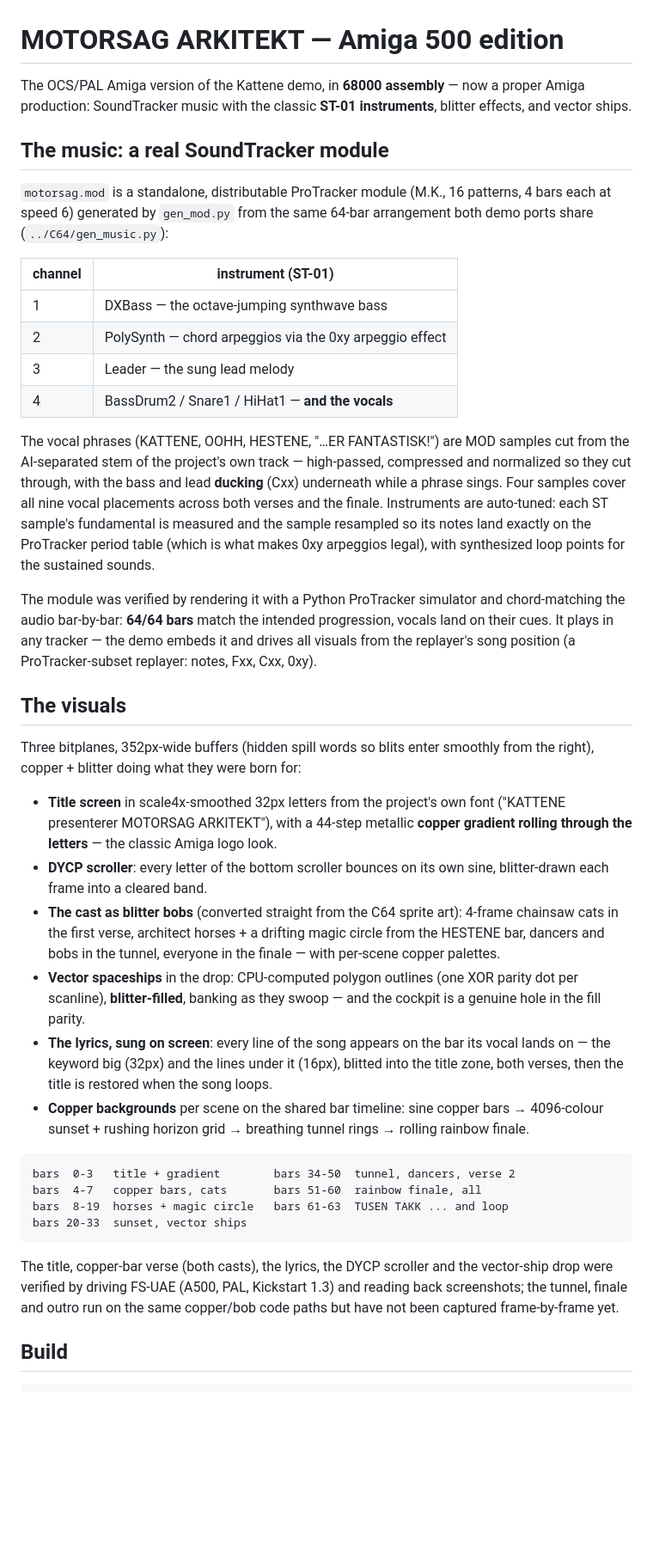
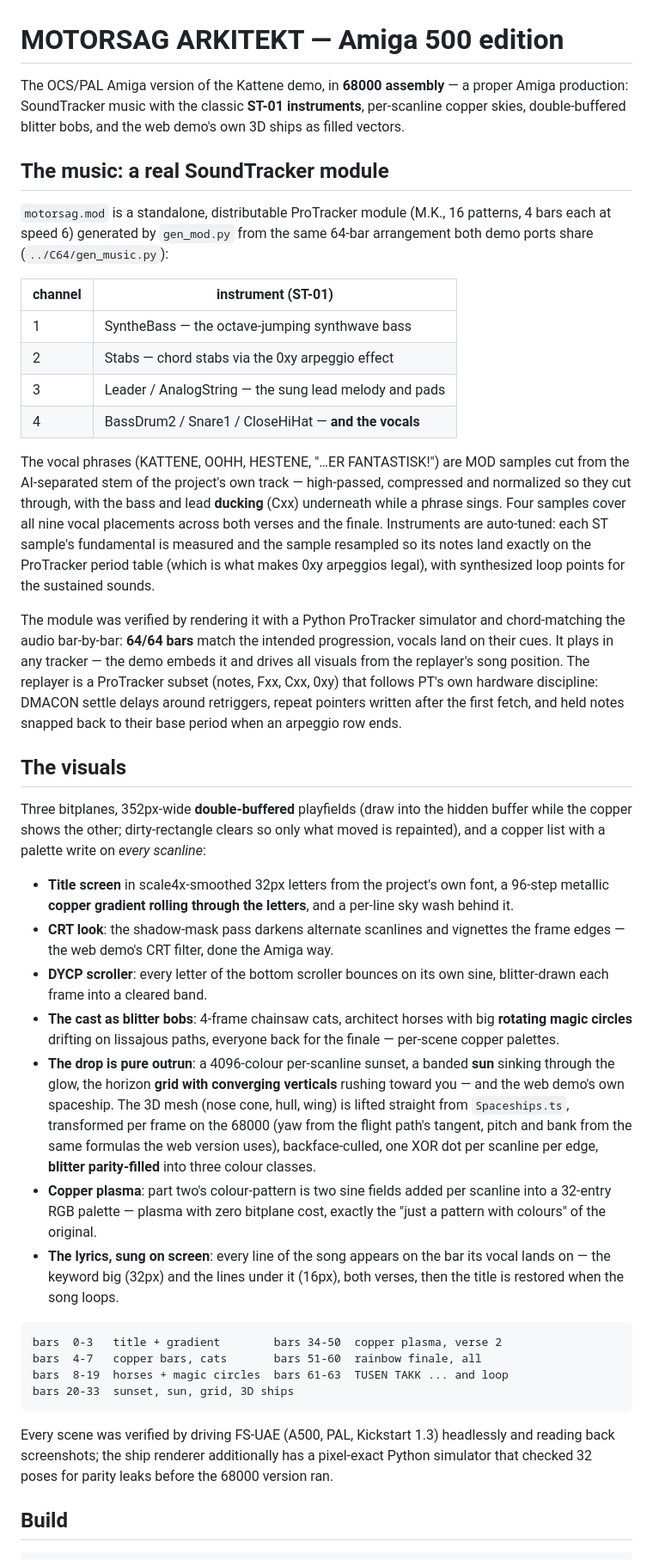
Before and after one commit to einari/MotorsagArkitekt, a Markdown page: Amiga/README.md, the part around one of its changes. Shown at 86% size. Drawn GitHub-style; blank space fills up the shorter version.

Commit message:
Amiga: README for the v3 production
Co-Authored-By: Claude Fable 5 <noreply@anthropic.com>

````diff
--- a/Amiga/README.md
+++ b/Amiga/README.md
@@ -1,8 +1,9 @@
 # MOTORSAG ARKITEKT — Amiga 500 edition
 
 The OCS/PAL Amiga version of the Kattene demo, in **68000 assembly** —
-now a proper Amiga production: SoundTracker music with the classic
-**ST-01 instruments**, blitter effects, and vector ships.
+a proper Amiga production: SoundTracker music with the classic **ST-01
+instruments**, per-scanline copper skies, double-buffered blitter bobs,
+and the web demo's own 3D ships as filled vectors.
 
 ## The music: a real SoundTracker module
 
@@ -10,12 +11,12 @@ now a proper Amiga production: SoundTracker music with the classic
 16 patterns, 4 bars each at speed 6) generated by `gen_mod.py` from the
 same 64-bar arrangement both demo ports share (`../C64/gen_music.py`):
 
-| channel | instrument (ST-01) |
-|---------|--------------------|
-| 1       | DXBass — the octave-jumping synthwave bass |
-| 2       | PolySynth — chord arpeggios via the 0xy arpeggio effect |
-| 3       | Leader — the sung lead melody |
-| 4       | BassDrum2 / Snare1 / HiHat1 — **and the vocals** |
+| channel | instrument (ST-01)                                     |
+|---------|--------------------------------------------------------|
+| 1       | SyntheBass — the octave-jumping synthwave bass         |
+| 2       | Stabs — chord stabs via the 0xy arpeggio effect        |
+| 3       | Leader / AnalogString — the sung lead melody and pads  |
+| 4       | BassDrum2 / Snare1 / CloseHiHat — **and the vocals**   |
 
 The vocal phrases (KATTENE, OOHH, HESTENE, "…ER FANTASTISK!") are MOD
 samples cut from the AI-separated stem of the project's own track —
@@ -31,46 +32,56 @@ The module was verified by rendering it with a Python ProTracker
 simulator and chord-matching the audio bar-by-bar: **64/64 bars** match
 the intended progression, vocals land on their cues. It plays in any
 tracker — the demo embeds it and drives all visuals from the replayer's
-song position (a ProTracker-subset replayer: notes, Fxx, Cxx, 0xy).
+song position. The replayer is a ProTracker subset (notes, Fxx, Cxx,
+0xy) that follows PT's own hardware discipline: DMACON settle delays
+around retriggers, repeat pointers written after the first fetch, and
+held notes snapped back to their base period when an arpeggio row ends.
 
 ## The visuals
 
-Three bitplanes, 352px-wide buffers (hidden spill words so blits enter
-smoothly from the right), copper + blitter doing what they were born for:
+Three bitplanes, 352px-wide **double-buffered** playfields (draw into
+the hidden buffer while the copper shows the other; dirty-rectangle
+clears so only what moved is repainted), and a copper list with a
+palette write on *every scanline*:
 
 - **Title screen** in scale4x-smoothed 32px letters from the project's
-  own font ("KATTENE presenterer MOTORSAG ARKITEKT"), with a 44-step
-  metallic **copper gradient rolling through the letters** — the classic
-  Amiga logo look.
+  own font, a 96-step metallic **copper gradient rolling through the
+  letters**, and a per-line sky wash behind it.
+- **CRT look**: the shadow-mask pass darkens alternate scanlines and
+  vignettes the frame edges — the web demo's CRT filter, done the
+  Amiga way.
 - **DYCP scroller**: every letter of the bottom scroller bounces on its
   own sine, blitter-drawn each frame into a cleared band.
-- **The cast as blitter bobs** (converted straight from the C64 sprite
-  art): 4-frame chainsaw cats in the first verse, architect horses +
-  a drifting magic circle from the HESTENE bar, dancers and bobs in the
-  tunnel, everyone in the finale — with per-scene copper palettes.
-- **Vector spaceships** in the drop: CPU-computed polygon outlines
-  (one XOR parity dot per scanline), **blitter-filled**, banking as
-  they swoop — and the cockpit is a genuine hole in the fill parity.
+- **The cast as blitter bobs**: 4-frame chainsaw cats, architect horses
+  with big **rotating magic circles** drifting on lissajous paths,
+  everyone back for the finale — per-scene copper palettes.
+- **The drop is pure outrun**: a 4096-colour per-scanline sunset, a
+  banded **sun** sinking through the glow, the horizon **grid with
+  converging verticals** rushing toward you — and the web demo's own
+  spaceship. The 3D mesh (nose cone, hull, wing) is lifted straight
+  from `Spaceships.ts`, transformed per frame on the 68000 (yaw from
+  the flight path's tangent, pitch and bank from the same formulas the
+  web version uses), backface-culled, one XOR dot per scanline per
+  edge, **blitter parity-filled** into three colour classes.
+- **Copper plasma**: part two's colour-pattern is two sine fields added
+  per scanline into a 32-entry RGB palette — plasma with zero bitplane
+  cost, exactly the "just a pattern with colours" of the original.
 - **The lyrics, sung on screen**: every line of the song appears on the
   bar its vocal lands on — the keyword big (32px) and the lines under
-  it (16px), blitted into the title zone, both verses, then the title
-  is restored when the song loops.
-- **Copper backgrounds** per scene on the shared bar timeline: sine
-  copper bars → 4096-colour sunset + rushing horizon grid → breathing
-  tunnel rings → rolling rainbow finale.
+  it (16px), both verses, then the title is restored when the song
+  loops.
 
 ```
-bars  0-3   title + gradient        bars 34-50  tunnel, dancers, verse 2
+bars  0-3   title + gradient        bars 34-50  copper plasma, verse 2
 bars  4-7   copper bars, cats       bars 51-60  rainbow finale, all
-bars  8-19  horses + magic circle   bars 61-63  TUSEN TAKK ... and loop
-bars 20-33  sunset, vector ships
+bars  8-19  horses + magic circles  bars 61-63  TUSEN TAKK ... and loop
+bars 20-33  sunset, sun, grid, 3D ships
 ```
 
-The title, copper-bar verse (both casts), the lyrics, the DYCP scroller
-and the vector-ship drop were verified by driving FS-UAE (A500, PAL,
-Kickstart 1.3) and reading back screenshots; the tunnel, finale and
-outro run on the same copper/bob code paths but have not been captured
-frame-by-frame yet.
+Every scene was verified by driving FS-UAE (A500, PAL, Kickstart 1.3)
+headlessly and reading back screenshots; the ship renderer additionally
+has a pixel-exact Python simulator that checked 32 poses for parity
+leaks before the 68000 version ran.
 
 ## Build
 
````
Also changed, not shown: other parts of Amiga/README.md (+3 -2 lines).
